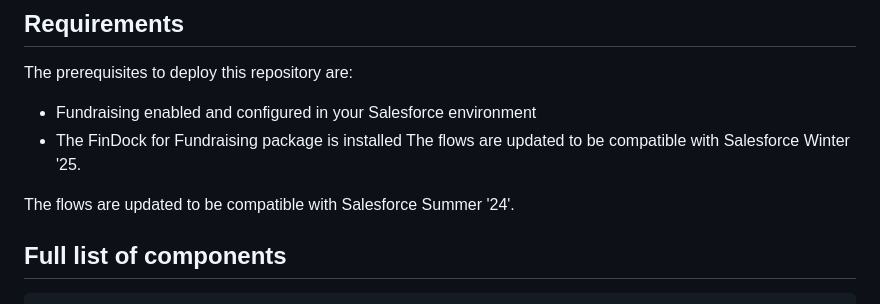
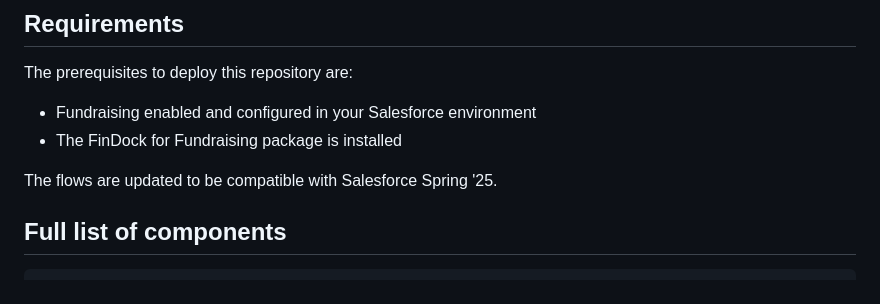
Before and after one commit to FinDockLabs/findock-for-fundraising-flows, a Markdown page: README.md, the part around the change. GitHub-like rendering.

```diff
--- a/README.md
+++ b/README.md
@@ -21,9 +21,8 @@ Supporting permissions are included.
 The prerequisites to deploy this repository are:
 - Fundraising enabled and configured in your Salesforce environment
 - The FinDock for Fundraising package is installed
-The flows are updated to be compatible with Salesforce Winter '25.
 
-The flows are updated to be compatible with Salesforce Summer '24'.
+The flows are updated to be compatible with Salesforce Spring '25.
 
 ## Full list of components
 
```
